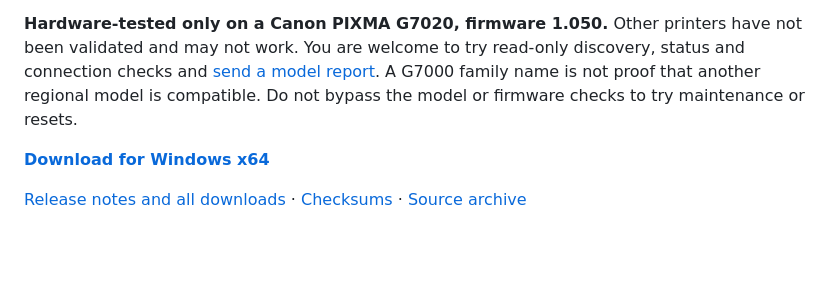
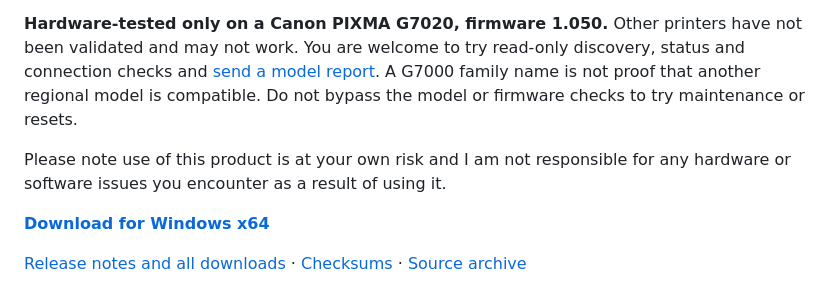
Before and after one commit to themichaeldaniels/fixma-pixma, a Markdown page: README.md, the part around the change. Rendered like a GitHub page; blank space fills up the shorter version.

Commit message:
Add usage disclaimer to README
Added a disclaimer regarding product use and risks.

```diff
--- a/README.md
+++ b/README.md
@@ -9,6 +9,8 @@ have not been validated and may not work. You are welcome to try read-only
 discovery, status and connection checks and [send a model report](SUPPORT.md).
 A G7000 family name is not proof that another regional model is compatible.
 Do not bypass the model or firmware checks to try maintenance or resets.
+
+Please note use of this product is at your own risk and I am not responsible for any hardware or software issues you encounter as a result of using it.
 
 **[Download for Windows x64](https://github.com/themichaeldaniels/fixma-pixma/releases/download/v0.9.0-beta.11/FixmaPixma-Windows-0.9.0-beta.11.zip)**
 
```
